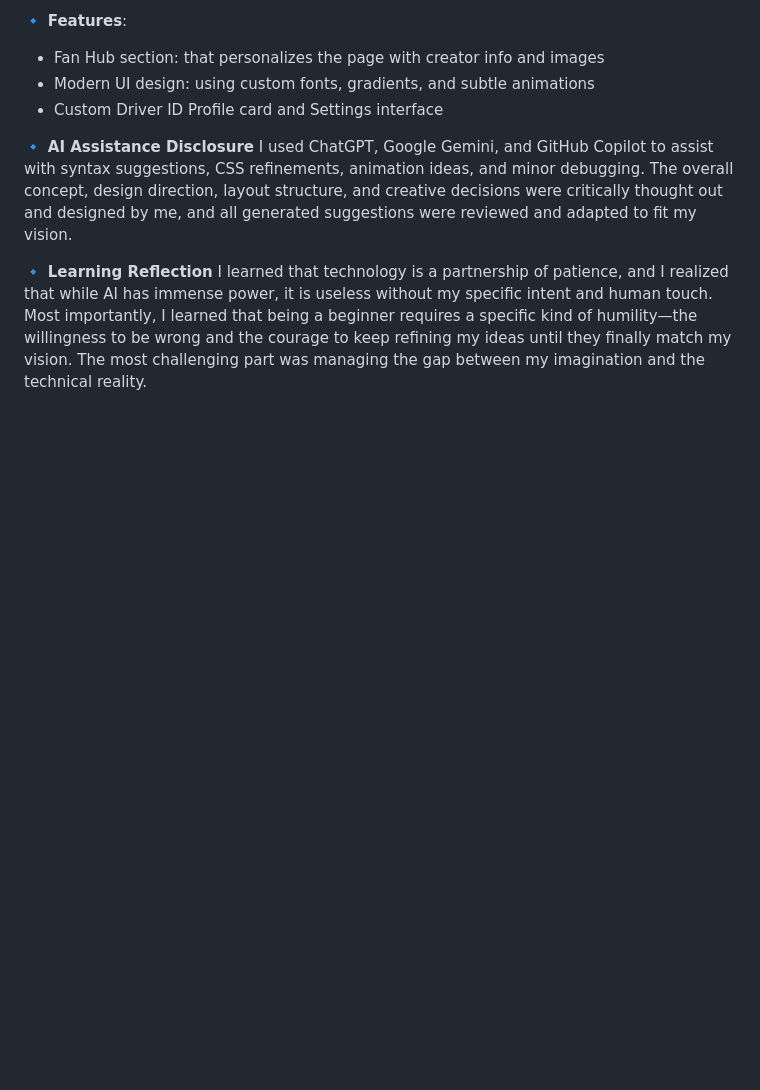
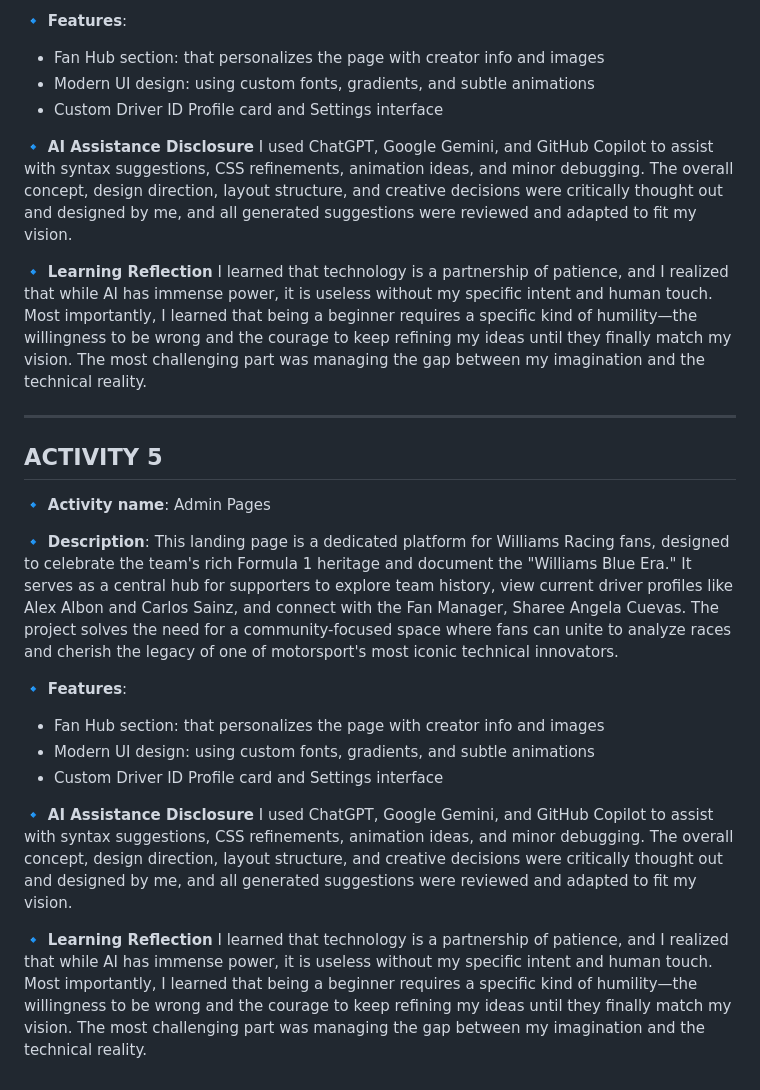
Before and after one commit to Sharee1213/CUEVAS-INTEGRATIVE-PROGRAMMING, a Markdown page: README.md, the part around the change. Drawn GitHub-style; blank space fills up the shorter version.

Commit message:
Update README.md for Activity 5

```diff
--- a/README.md
+++ b/README.md
@@ -81,3 +81,23 @@ I used ChatGPT, Google Gemini, and GitHub Copilot to assist with syntax suggesti
 
 🔹 **Learning Reflection**
 I learned that technology is a partnership of patience, and I realized that while AI has immense power, it is useless without my specific intent and human touch. Most importantly, I learned that being a beginner requires a specific kind of humility—the willingness to be wrong and the courage to keep refining my ideas until they finally match my vision. The most challenging part was managing the gap between my imagination and the technical reality.
+
+---
+
+## ACTIVITY 5
+
+🔹 **Activity name**: Admin Pages
+
+🔹 **Description**: This landing page is a dedicated platform for Williams Racing fans, designed to celebrate the team's rich Formula 1 heritage and document the "Williams Blue Era." It serves as a central hub for supporters to explore team history, view current driver profiles like Alex Albon and Carlos Sainz, and connect with the Fan Manager, Sharee Angela Cuevas. The project solves the need for a community-focused space where fans can unite to analyze races and cherish the legacy of one of motorsport's most iconic technical innovators.
+
+🔹 **Features**:
+
+- Fan Hub section: that personalizes the page with creator info and images
+- Modern UI design: using custom fonts, gradients, and subtle animations
+- Custom Driver ID Profile card and Settings interface
+
+🔹 **AI Assistance Disclosure**
+I used ChatGPT, Google Gemini, and GitHub Copilot to assist with syntax suggestions, CSS refinements, animation ideas, and minor debugging. The overall concept, design direction, layout structure, and creative decisions were critically thought out and designed by me, and all generated suggestions were reviewed and adapted to fit my vision.
+
+🔹 **Learning Reflection**
+I learned that technology is a partnership of patience, and I realized that while AI has immense power, it is useless without my specific intent and human touch. Most importantly, I learned that being a beginner requires a specific kind of humility—the willingness to be wrong and the courage to keep refining my ideas until they finally match my vision. The most challenging part was managing the gap between my imagination and the technical reality.
```
